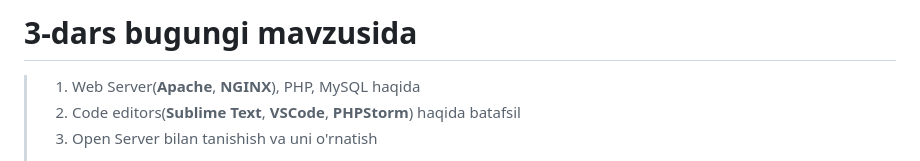
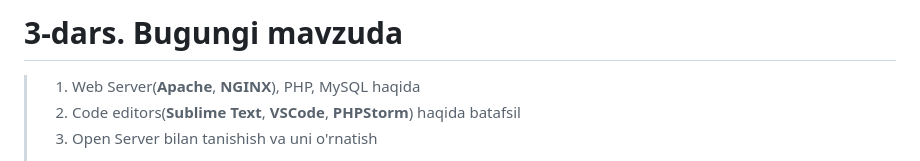
Before and after one commit to salohiddinabruyev/Backend, a Markdown page: 1-Modul/3-dars/Readme.md, the part around the change. Rendered like a GitHub page.

```diff
--- a/1-Modul/3-dars/Readme.md
+++ b/1-Modul/3-dars/Readme.md
@@ -1,4 +1,4 @@
-# 3-dars bugungi mavzusida
+# 3-dars. Bugungi mavzuda
 
 > 1. Web Server(**Apache**, **NGINX**), PHP, MySQL haqida
 > 2. Code editors(**Sublime Text**, **VSCode**, **PHPStorm**) haqida batafsil
```
